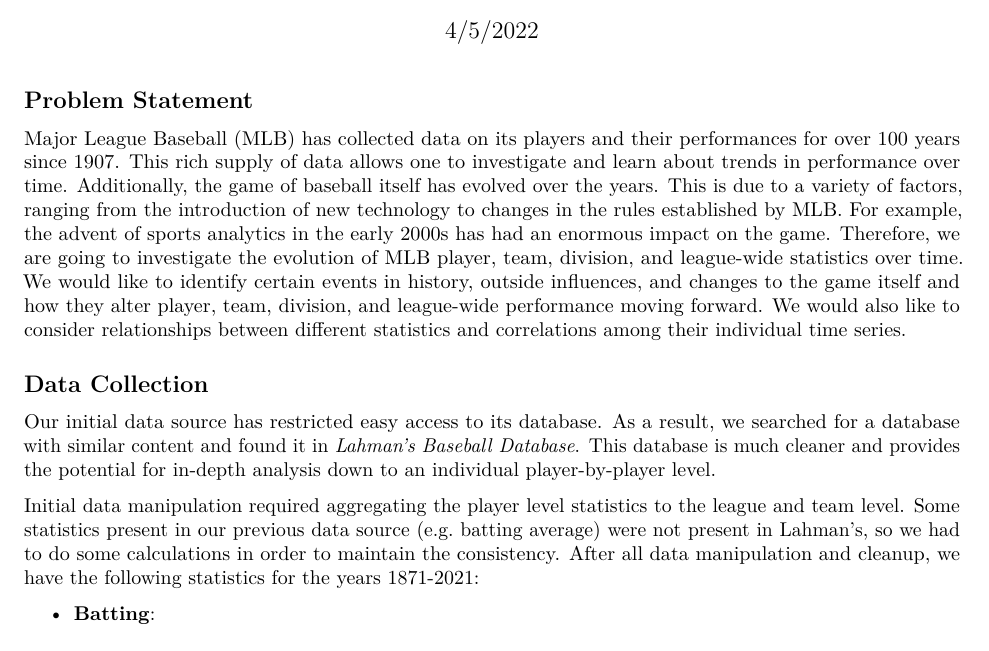
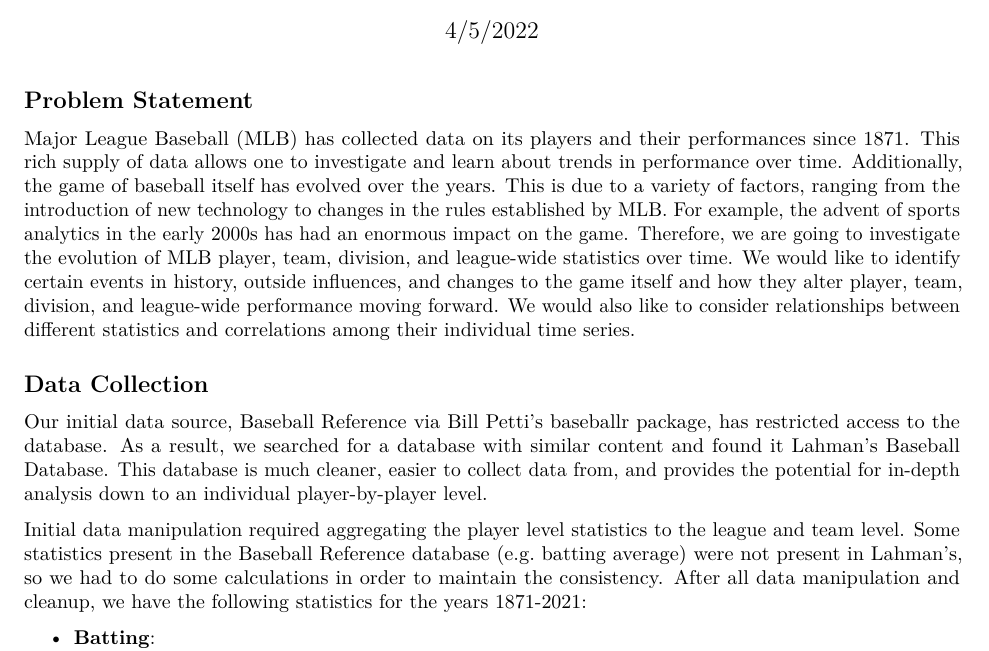
Before and after one commit to DanielleSebring/BaseballTimeSeries, an R Markdown document (Time Series Intermediate Data.Rmd): part of page 1 of 2, cut so that both start at the same text. Rendered offline with R 4.5, knitr and Pandoc, then LaTeX, with nearby package versions; some code elsewhere in the file could not run offline.

Commit message:
Small text edits.

````diff
--- a/Time Series Intermediate Data.Rmd
+++ b/Time Series Intermediate Data.Rmd
@@ -15,7 +15,7 @@ library("dplyr")
 
 ## Problem Statement
 
-Major League Baseball (MLB) has collected data on its players and their performances for over 100 years since 1907. This rich supply of data allows one to investigate and learn about trends in performance over time. Additionally, the game of baseball itself has evolved over the years. This is due to a variety of factors, ranging from the introduction of new technology to changes in the rules established by MLB. For example, the advent of sports analytics in the early 2000s has had an enormous impact on the game. Therefore, we are going to investigate the evolution of MLB player, team, division, and league-wide statistics over time. We would like to identify certain events in history, outside influences, and changes to the game itself and how they alter player, team, division, and league-wide performance moving forward. We would also like to consider relationships between different statistics and correlations among their individual time series.
+Major League Baseball (MLB) has collected data on its players and their performances since 1871. This rich supply of data allows one to investigate and learn about trends in performance over time. Additionally, the game of baseball itself has evolved over the years. This is due to a variety of factors, ranging from the introduction of new technology to changes in the rules established by MLB. For example, the advent of sports analytics in the early 2000s has had an enormous impact on the game. Therefore, we are going to investigate the evolution of MLB player, team, division, and league-wide statistics over time. We would like to identify certain events in history, outside influences, and changes to the game itself and how they alter player, team, division, and league-wide performance moving forward. We would also like to consider relationships between different statistics and correlations among their individual time series.
 
 ## Data Collection
 
@@ -135,11 +135,9 @@ pitch_teams <- teams %>%
          )
 ```
 
-Our initial data source has restricted easy access to its database. As a result, we searched for a database with similar content and found it in *Lahman's Baseball Database*. This database is much cleaner and provides the potential
-for in-depth analysis down to an individual player-by-player level.
+Our initial data source, Baseball Reference via Bill Petti's baseballr package, has restricted access to the database. As a result, we searched for a database with similar content and found it Lahman's Baseball Database. This database is much cleaner, easier to collect data from, and provides the potential for in-depth analysis down to an individual player-by-player level.
 
-Initial data manipulation required aggregating the player level statistics to the league and team level. Some statistics present in our previous data source (e.g. batting average) were not present in Lahman's, so we had to do some calculations in order to maintain the consistency. After all data manipulation and cleanup,
-we have the following statistics for the years 1871-2021:
+Initial data manipulation required aggregating the player level statistics to the league and team level. Some statistics present in the Baseball Reference database (e.g. batting average) were not present in Lahman's, so we had to do some calculations in order to maintain the consistency. After all data manipulation and cleanup, we have the following statistics for the years 1871-2021:
 
 * **Batting**:
   + Games, At-bats, Runs, Hits, Singles, Doubles, Triples, Home Runs, RBIs, Stolen Bases, Runners Caught Stealing, Walks, Strikeouts, Intentional Walks, Batters Hit by Pitch, Bunts, Sacrifice Fly-outs, Ground-out Double Plays, Batting Average, Plate Appearances, On-base Percentage, Total Bases, Slugging Percentage, On-base + Slugging Percentage, Runs per Game
````
Also changed, not shown: Time Series Intermediate Data.Rmd (2 more changed lines).
